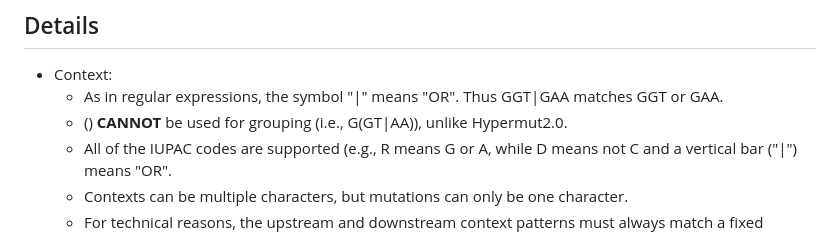
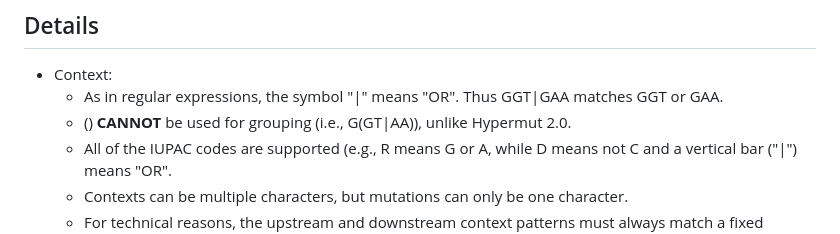
Before and after one commit to MolEvolEpid/hypermut3, a Markdown page: README.md, the part around the change. Rendered like a GitHub page.

Commit message:
Fix typo

```diff
--- a/README.md
+++ b/README.md
@@ -76,7 +76,7 @@ The script can also take the following optional command line arguments:
 
 - Context:
   - As in regular expressions, the symbol "|" means "OR". Thus GGT|GAA matches GGT or GAA.
-  - () **CANNOT** be used for grouping (i.e.,  G(GT|AA)), unlike Hypermut2.0.
+  - () **CANNOT** be used for grouping (i.e.,  G(GT|AA)), unlike Hypermut 2.0.
   - All of the IUPAC codes are supported (e.g., R means G or A, while D means not C and a vertical bar ("|") means "OR".
   - Contexts can be multiple characters, but mutations can only be one character.
   - For technical reasons, the upstream and downstream context patterns must always match a fixed number of nucleotides.
```
